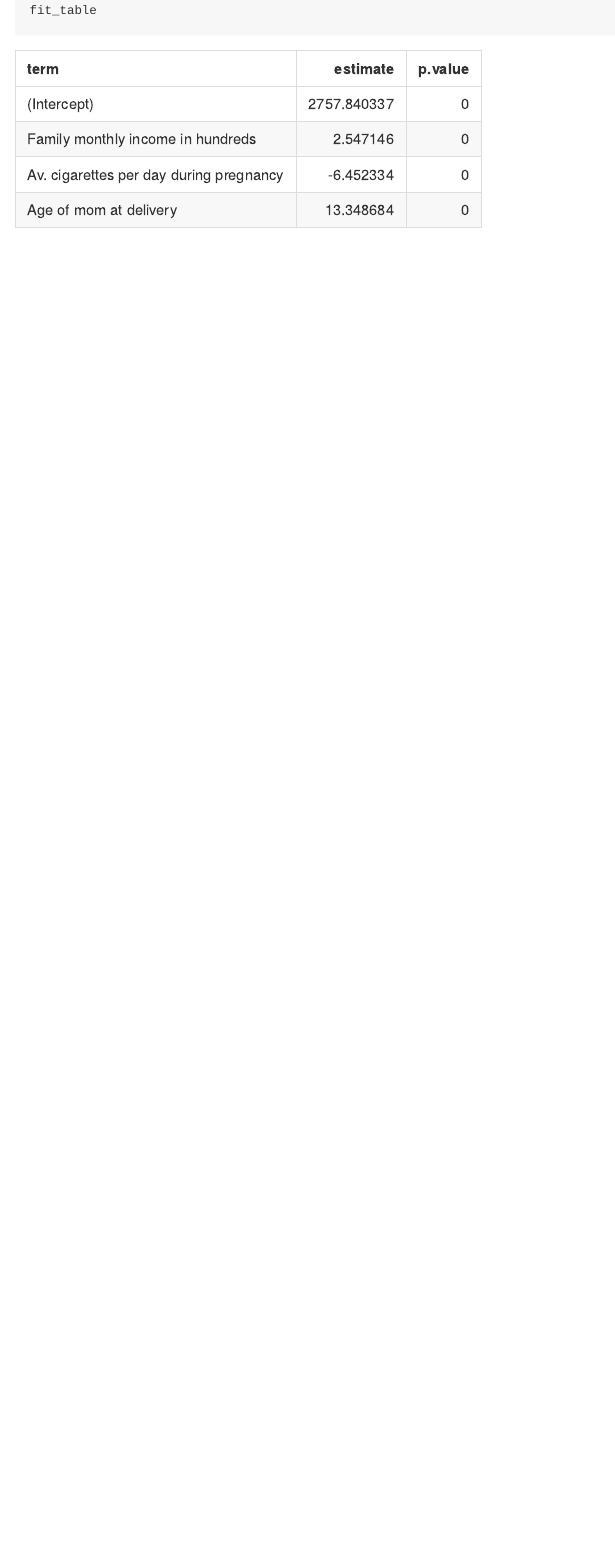
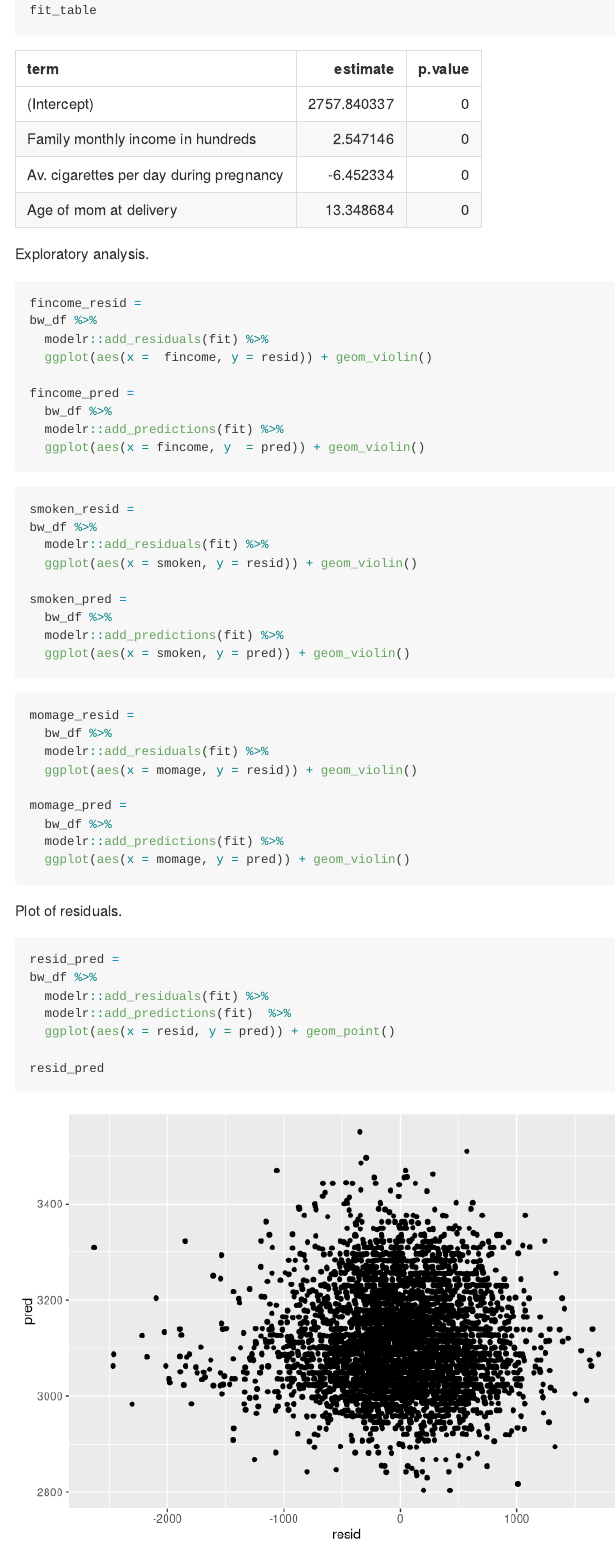
Before and after one commit to AmandaWarnock/p8105_aw3251_hw6, an R Markdown document (p8105_aw3251_hw6.Rmd): the page in a window 1100 px wide, from 4200 px down. Rendered offline with R 4.5, knitr and Pandoc, with nearby package versions; some code elsewhere in the file could not run offline; column names are cleaned by a stand-in for the janitor package.

Commit message:
exploratory plots and plot of residuals.

````diff
--- a/p8105_aw3251_hw6.Rmd
+++ b/p8105_aw3251_hw6.Rmd
@@ -148,3 +148,53 @@ fit %>%
 
 fit_table
 ```
+
+Exploratory analysis.
+
+```{r}
+fincome_resid =
+bw_df %>%
+  modelr::add_residuals(fit) %>%
+  ggplot(aes(x =  fincome, y = resid)) + geom_violin()
+
+fincome_pred =
+  bw_df %>%
+  modelr::add_predictions(fit) %>%
+  ggplot(aes(x = fincome, y  = pred)) + geom_violin()
+```
+
+```{r}
+smoken_resid =
+bw_df %>%
+  modelr::add_residuals(fit) %>%
+  ggplot(aes(x = smoken, y = resid)) + geom_violin()
+
+smoken_pred =
+  bw_df %>%
+  modelr::add_predictions(fit) %>%
+  ggplot(aes(x = smoken, y = pred)) + geom_violin()
+```
+
+```{r}
+momage_resid =
+  bw_df %>%
+  modelr::add_residuals(fit) %>%
+  ggplot(aes(x = momage, y = resid)) + geom_violin()
+
+momage_pred =
+  bw_df %>%
+  modelr::add_predictions(fit) %>%
+  ggplot(aes(x = momage, y = pred)) + geom_violin()
+```
+
+Plot of residuals.
+
+```{r}
+resid_pred =
+bw_df %>%
+  modelr::add_residuals(fit) %>%
+  modelr::add_predictions(fit)  %>%
+  ggplot(aes(x = resid, y = pred)) + geom_point()
+
+resid_pred
+```
````
